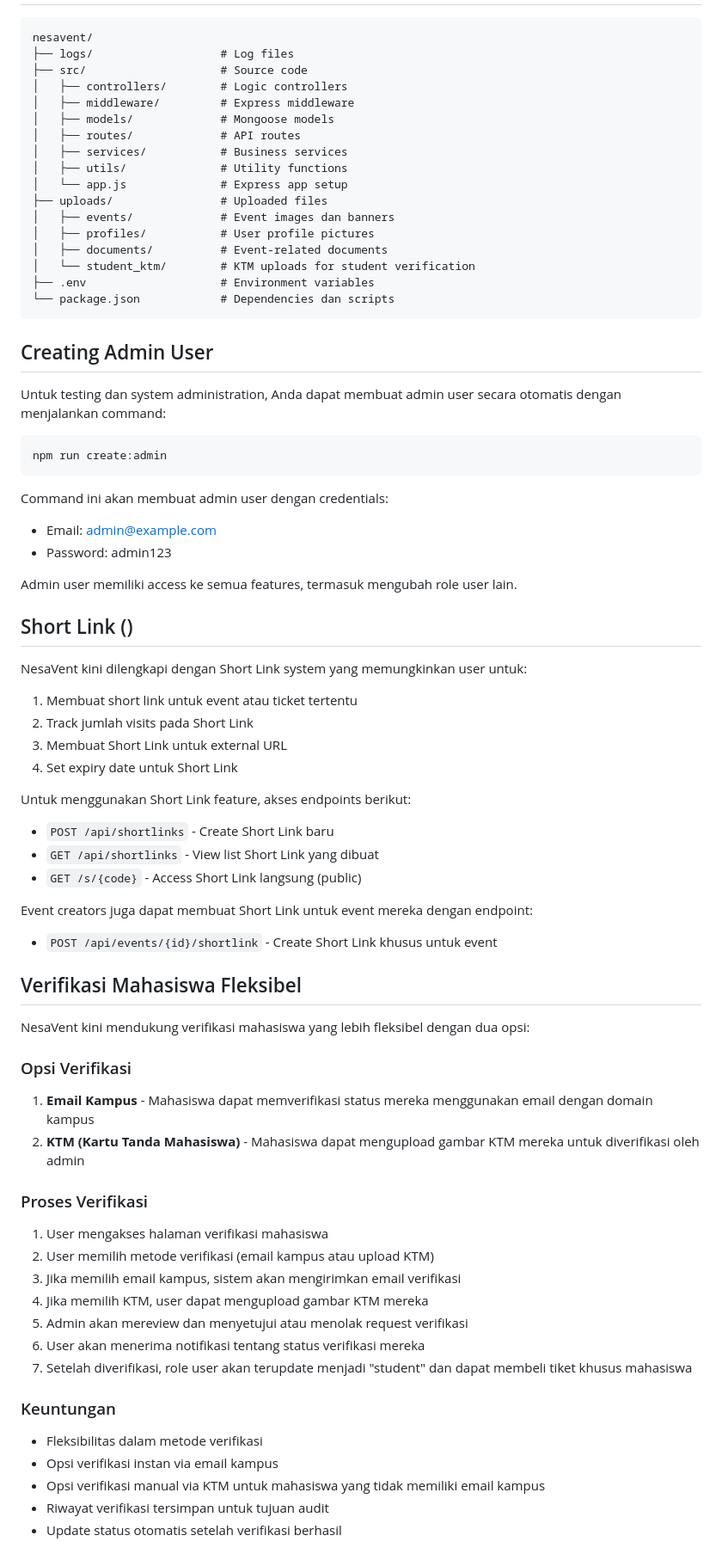
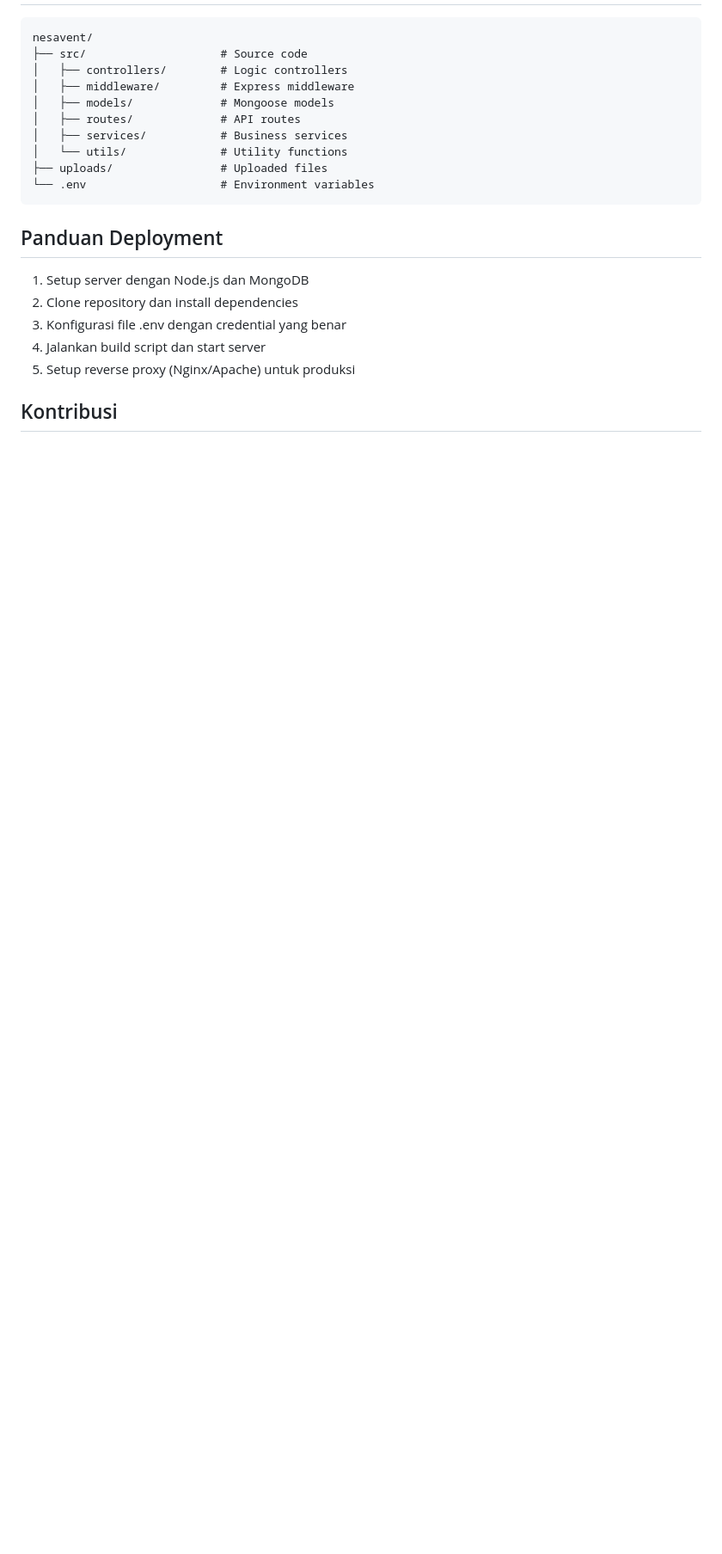
Before and after one commit to ryuzenazari/nesavent-backend, a Markdown page: README.md, the part around one of its changes. Shown at 86% size. Drawn GitHub-style; blank space fills up the shorter version.

````diff
--- a/README.md
+++ b/README.md
@@ -295,77 +315,24 @@ NesaVent terintegrasi dengan Midtrans sebagai payment gateway. Untuk menggunakan
 
 ```
 nesavent/
-├── logs/                   # Log files
 ├── src/                    # Source code
 │   ├── controllers/        # Logic controllers
 │   ├── middleware/         # Express middleware
 │   ├── models/             # Mongoose models
 │   ├── routes/             # API routes
 │   ├── services/           # Business services
-│   ├── utils/              # Utility functions
-│   └── app.js              # Express app setup
+│   └── utils/              # Utility functions
 ├── uploads/                # Uploaded files
-│   ├── events/             # Event images dan banners
-│   ├── profiles/           # User profile pictures
-│   ├── documents/          # Event-related documents
-│   └── student_ktm/        # KTM uploads for student verification
-├── .env                    # Environment variables
-└── package.json            # Dependencies dan scripts
+└── .env                    # Environment variables
 ```
 
-## Creating Admin User
+## Panduan Deployment
 
-Untuk testing dan system administration, Anda dapat membuat admin user secara otomatis dengan menjalankan command:
+1. Setup server dengan Node.js dan MongoDB
+2. Clone repository dan install dependencies
+3. Konfigurasi file .env dengan credential yang benar
+4. Jalankan build script dan start server
+5. Setup reverse proxy (Nginx/Apache) untuk produksi
 
-```
-npm run create:admin
-```
+## Kontribusi
 
-Command ini akan membuat admin user dengan credentials:
-- Email: admin@example.com
-- Password: admin123
-
-Admin user memiliki access ke semua features, termasuk mengubah role user lain.
-
-## Short Link ()
-
-NesaVent kini dilengkapi dengan Short Link system yang memungkinkan user untuk:
-
-1. Membuat short link untuk event atau ticket tertentu
-2. Track jumlah visits pada Short Link
-3. Membuat Short Link untuk external URL
-4. Set expiry date untuk Short Link
-
-Untuk menggunakan Short Link feature, akses endpoints berikut:
-
-- `POST /api/shortlinks` - Create Short Link baru
-- `GET /api/shortlinks` - View list Short Link yang dibuat
-- `GET /s/{code}` - Access Short Link langsung (public)
-
-Event creators juga dapat membuat Short Link untuk event mereka dengan endpoint:
-- `POST /api/events/{id}/shortlink` - Create Short Link khusus untuk event
-
-## Verifikasi Mahasiswa Fleksibel
-
-NesaVent kini mendukung verifikasi mahasiswa yang lebih fleksibel dengan dua opsi:
-
-### Opsi Verifikasi
-1. **Email Kampus** - Mahasiswa dapat memverifikasi status mereka menggunakan email dengan domain kampus
-2. **KTM (Kartu Tanda Mahasiswa)** - Mahasiswa dapat mengupload gambar KTM mereka untuk diverifikasi oleh admin
-
-### Proses Verifikasi
-1. User mengakses halaman verifikasi mahasiswa
-2. User memilih metode verifikasi (email kampus atau upload KTM)
-3. Jika memilih email kampus, sistem akan mengirimkan email verifikasi
-4. Jika memilih KTM, user dapat mengupload gambar KTM mereka
-5. Admin akan mereview dan menyetujui atau menolak request verifikasi
-6. User akan menerima notifikasi tentang status verifikasi mereka
-7. Setelah diverifikasi, role user akan terupdate menjadi "student" dan dapat membeli tiket khusus mahasiswa
-
-### Keuntungan
-- Fleksibilitas dalam metode verifikasi
-- Opsi verifikasi instan via email kampus
-- Opsi verifikasi manual via KTM untuk mahasiswa yang tidak memiliki email kampus
-- Riwayat verifikasi tersimpan untuk tujuan audit
-- Update status otomatis setelah verifikasi berhasil
-
````
Also changed, not shown: other parts of README.md (+225 -257 lines).
